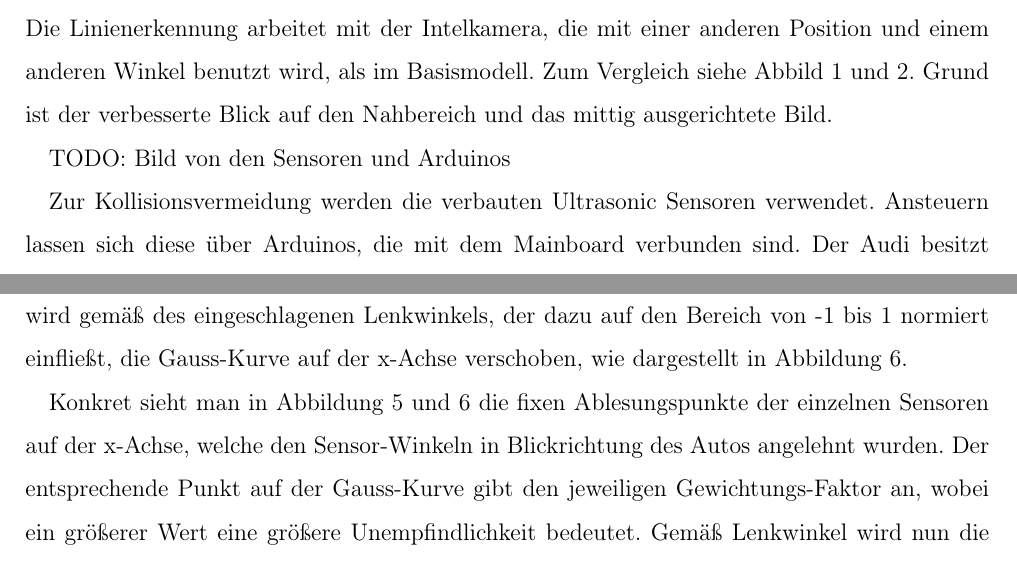
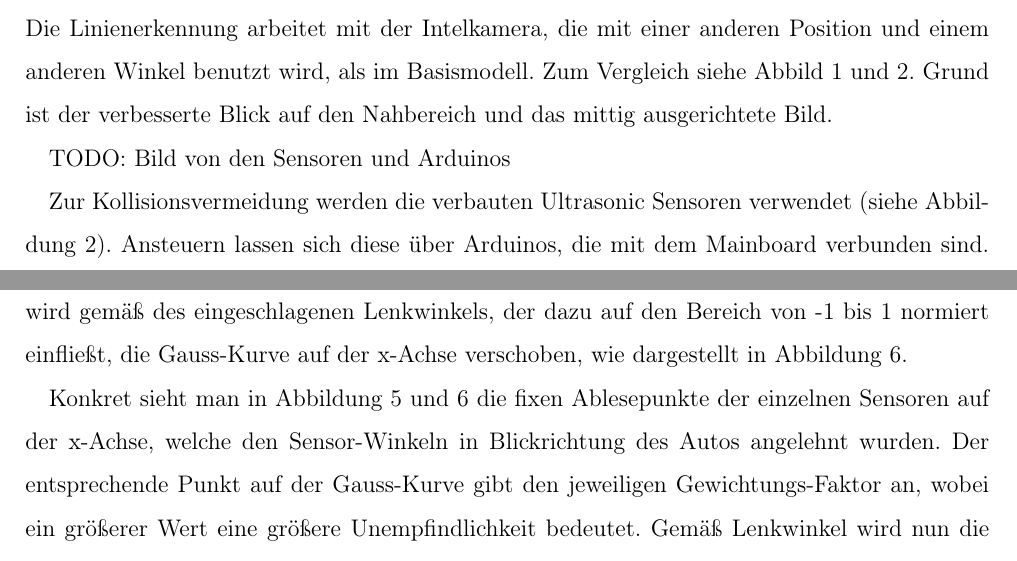
Before and after one commit to fh-wedel/robotik-ws1718-grp01, a LaTeX document (doc/Doku/Doku_Robotics_WS17_Gr02_AADC.tex): two parts of pages 5 and 11 of 17, joined at a grey line, cut so that both start at the same text. Compiled offline with pdfLaTeX.

Commit message:
Doku Kleinkram

```diff
--- a/doc/Doku/Doku_Robotics_WS17_Gr02_AADC.tex
+++ b/doc/Doku/Doku_Robotics_WS17_Gr02_AADC.tex
@@ -232,12 +230,11 @@ TODO: Bild von den Sensoren und Arduinos
 	\label{graph_us-car}
 \end{figure}
 
-Zur Kollisionsvermeidung werden die verbauten Ultrasonic Sensoren verwendet. Ansteuern lassen sich diese über Arduinos, die mit dem Mainboard verbunden sind. Der Audi besitzt insgesamt zehn Stück, von denen fünf, in unterschiedlichen Winkeln, nach vorne, jeweils einer zu jeder Seite und drei, wieder in unterschiedlichen Winkeln, nach hinten ausgerichtet sind. Die drei hinteren Sensoren bekommen nicht so viel Gewichtung, da das Auto in unserem Projekt nicht rückwärts fahren soll.
-
+Zur Kollisionsvermeidung werden die verbauten Ultrasonic Sensoren verwendet (siehe \autoref{graph_us-car}). Ansteuern lassen sich diese über Arduinos, die mit dem Mainboard verbunden sind. Der Audi besitzt insgesamt zehn Stück, von denen fünf, in unterschiedlichen Winkeln, nach vorne, jeweils einer zu jeder Seite und drei, wieder in unterschiedlichen Winkeln, nach hinten ausgerichtet sind. Die drei hinteren Sensoren bekommen nicht so viel Gewichtung, da das Auto in unserem Projekt nicht rückwärts fahren soll.
 
 
 \subsection{Softwareplattform}
-Das Modellauto verwendet die Ubuntu Version 16.04 und zur Bildschirmübertragung ist der x11vcn Serverdienst eingerichtet. Die Software EB Assist ADTF 2.14 von Elektrobit ist installiert, um die damit bereitgestellte Programmoberfläche und das ADTF-Framework \footnote{Automotive Data and Time-Triggered Framework\cite{adtf-website}} zu verwenden.
+Das Modellauto verwendet die Ubuntu Version 16.04 und zur Bildschirmübertragung ist der x11vcn Serverdienst eingerichtet. Die Software EB Assist ADTF 2.14 von Elektrobit ist installiert, um die damit bereitgestellte Programmoberfläche und das ADTF-Framework\footnote{Automotive Data and Time-Triggered Framework\cite{adtf-website}} zu verwenden.
 
 \subsubsection{ADTF-Framework: Grundlegende Strukturen}
  Das Framework stellt Funktionen zur Kommunikation mit den im Abschnitt 'Hardwareplattform' erläuterten Sensoren und Kameras bereit. Außerdem ermöglicht es eine Programmaufteilung in Funktionsblöcke, \emph{Filter} genannt, welche parallel auf mehreren Prozessorkernen ausgeführt werden können. Die Kommunikation zwischen diesen Blöcken wird über Nachrichtenqueues und Priorisierung vom Framework sichergestellt. Die Ausführung der Funktionsblöcke wird einstellbar periodisch eventgesteuert ausgelöst und beginnt meist mit dem Anstoß zum Auslesen der Sensoren, welche dann das Event über die Queues an andere Funktionsblöcke weitergeben.
@@ -366,7 +363,7 @@ Solche statisch festgelegten Gewichtungsfaktoren sind aber vor allem für ein Ge
 	\label{img:gaussian-weighted-dist-curve}
 \end{figure}
 
-Konkret sieht man in \autoref{img:gaussian-weighted-dist-straight} und \ref{img:gaussian-weighted-dist-curve} die fixen Ablesungspunkte der einzelnen Sensoren auf der x-Achse, welche den Sensor-Winkeln in Blickrichtung des Autos angelehnt wurden. Der entsprechende Punkt auf der Gauss-Kurve gibt den jeweiligen Gewichtungs-Faktor an, wobei ein größerer Wert eine größere Unempfindlichkeit bedeutet. Gemäß Lenkwinkel wird nun die Kurve auf der x-Achse verschoben, wodurch die Gewichtung sich auf die entsprechend seitlich liegenden Sensoren verschiebt.
+Konkret sieht man in \autoref{img:gaussian-weighted-dist-straight} und \ref{img:gaussian-weighted-dist-curve} die fixen Ablesepunkte der einzelnen Sensoren auf der x-Achse, welche den Sensor-Winkeln in Blickrichtung des Autos angelehnt wurden. Der entsprechende Punkt auf der Gauss-Kurve gibt den jeweiligen Gewichtungs-Faktor an, wobei ein größerer Wert eine größere Unempfindlichkeit bedeutet. Gemäß Lenkwinkel wird nun die Kurve auf der x-Achse verschoben, wodurch die Gewichtung sich auf die entsprechend seitlich liegenden Sensoren verschiebt.
 
 Die Gauss-Kurve entspricht folgender Formel,
 
```
Also changed, not shown: doc/Doku/Doku_Robotics_WS17_Gr02_AADC.pdf, doc/Doku/Doku_Robotics_WS17_Gr02_AADC.tex (5 more changed lines).
